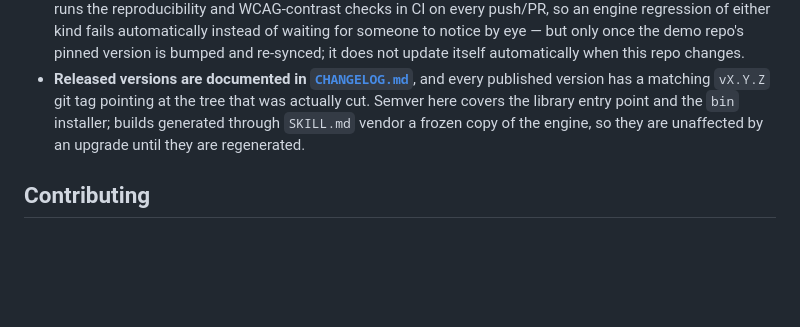
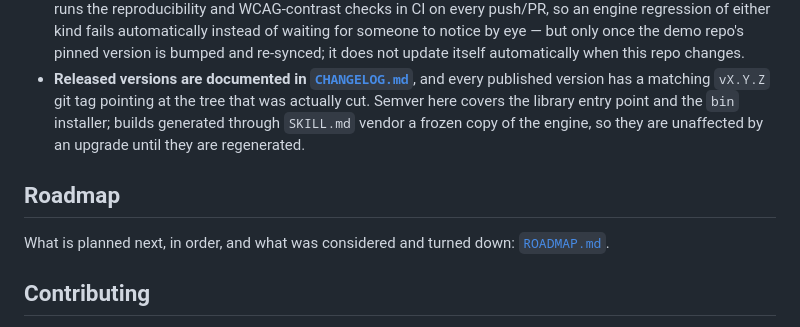
Before and after one commit to jasc66/scroll-flyover, a Markdown page: README.md, the part around the change. Rendered like a GitHub page; blank space fills up the shorter version.

```diff
--- a/README.md
+++ b/README.md
@@ -509,6 +509,11 @@ applied during the interview and scene-building steps, not a separate pipeline s
   builds generated through `SKILL.md` vendor a frozen copy of the engine, so they are
   unaffected by an upgrade until they are regenerated.
 
+## Roadmap
+
+What is planned next, in order, and what was considered and turned down:
+[`ROADMAP.md`](ROADMAP.md).
+
 ## Contributing
 
 Bug reports and pull requests are welcome — see [`CONTRIBUTING.md`](CONTRIBUTING.md).
```
Also changed, not shown: CLAUDE.md (added, +14 -0 lines), ROADMAP.md (added, +81 -0 lines).
